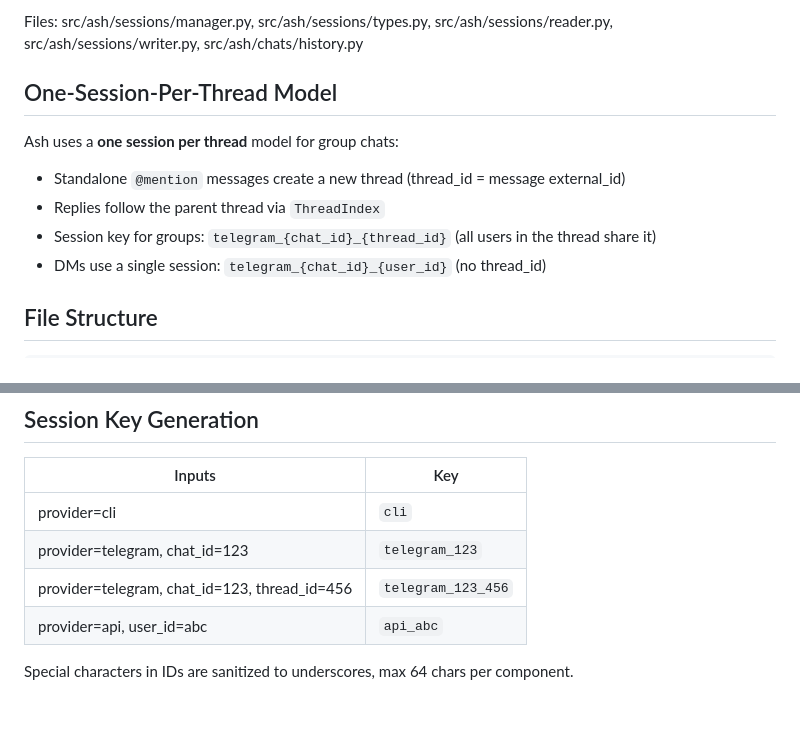
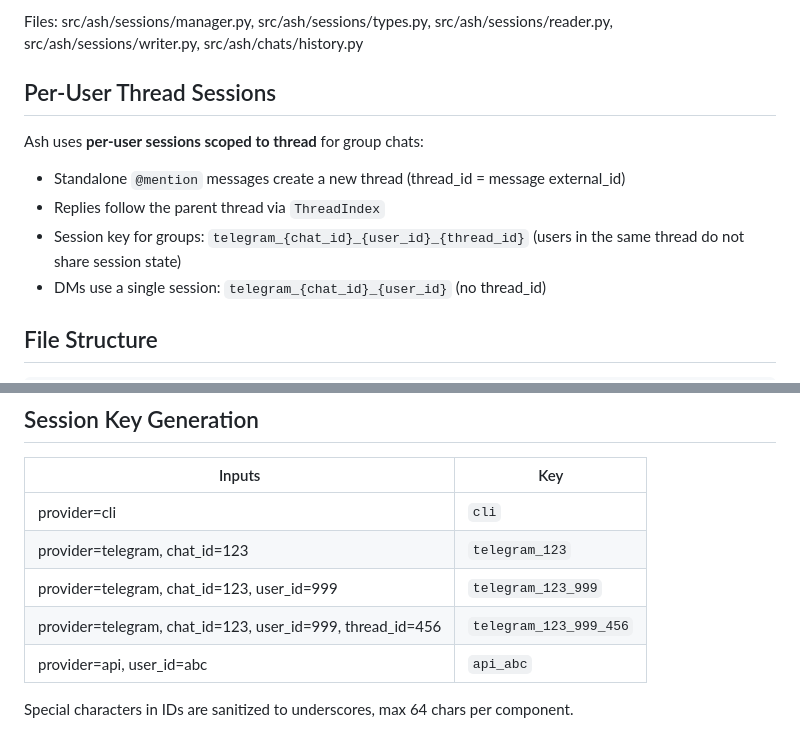
Before and after one commit to dcramer/ash, a Markdown page: specs/sessions.md, 2 parts joined by grey strips. Drawn GitHub-style; blank space fills up the shorter version.

Commit message:
docs: update sessions keying model
- document per-user thread session keys for group chats\n- update session key examples to include user_id when chat-scoped\n\nCo-Authored-By: GPT-5 Codex <codex@openai.com>

```diff
--- a/specs/sessions.md
+++ b/specs/sessions.md
@@ -4,13 +4,13 @@
 
 Files: src/ash/sessions/manager.py, src/ash/sessions/types.py, src/ash/sessions/reader.py, src/ash/sessions/writer.py, src/ash/chats/history.py
 
-## One-Session-Per-Thread Model
+## Per-User Thread Sessions
 
-Ash uses a **one session per thread** model for group chats:
+Ash uses **per-user sessions scoped to thread** for group chats:
 
 - Standalone `@mention` messages create a new thread (thread_id = message external_id)
 - Replies follow the parent thread via `ThreadIndex`
-- Session key for groups: `telegram_{chat_id}_{thread_id}` (all users in the thread share it)
+- Session key for groups: `telegram_{chat_id}_{user_id}_{thread_id}` (users in the same thread do not share session state)
 - DMs use a single session: `telegram_{chat_id}_{user_id}` (no thread_id)
 
 ## File Structure
@@ -269,7 +269,8 @@ class SessionManager:
 |--------|-----|
 | provider=cli | `cli` |
 | provider=telegram, chat_id=123 | `telegram_123` |
-| provider=telegram, chat_id=123, thread_id=456 | `telegram_123_456` |
+| provider=telegram, chat_id=123, user_id=999 | `telegram_123_999` |
+| provider=telegram, chat_id=123, user_id=999, thread_id=456 | `telegram_123_999_456` |
 | provider=api, user_id=abc | `api_abc` |
 
 Special characters in IDs are sanitized to underscores, max 64 chars per component.
```
